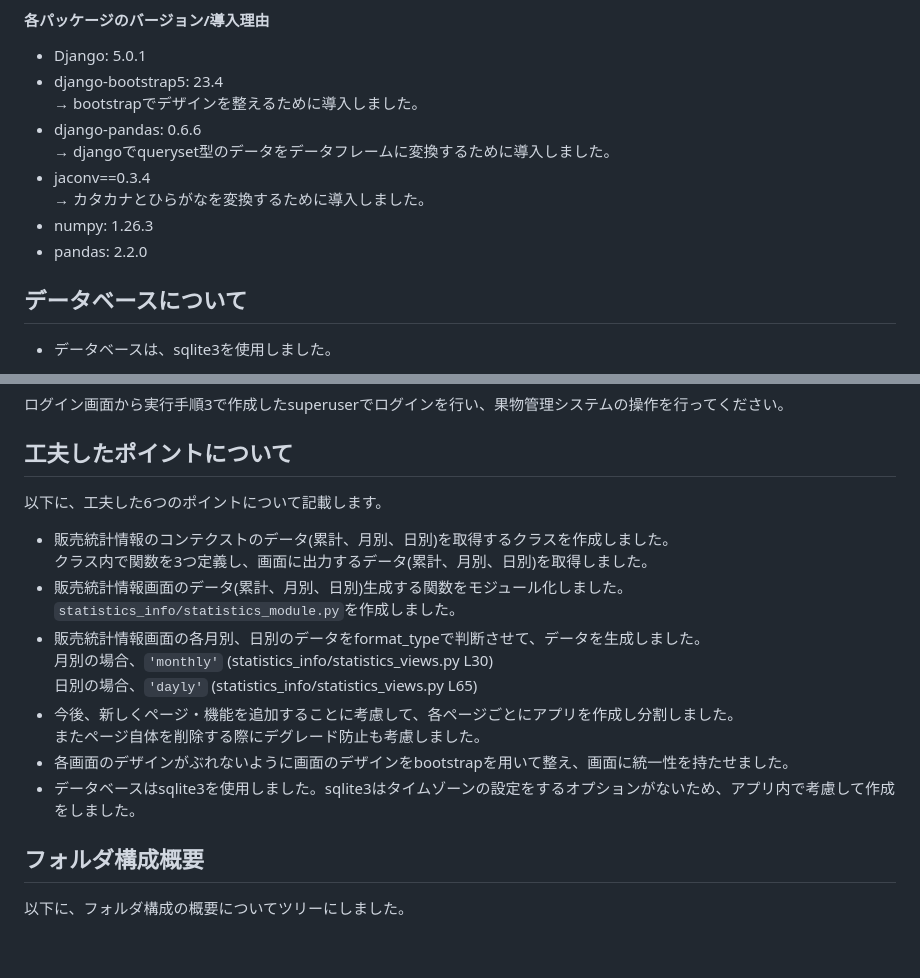
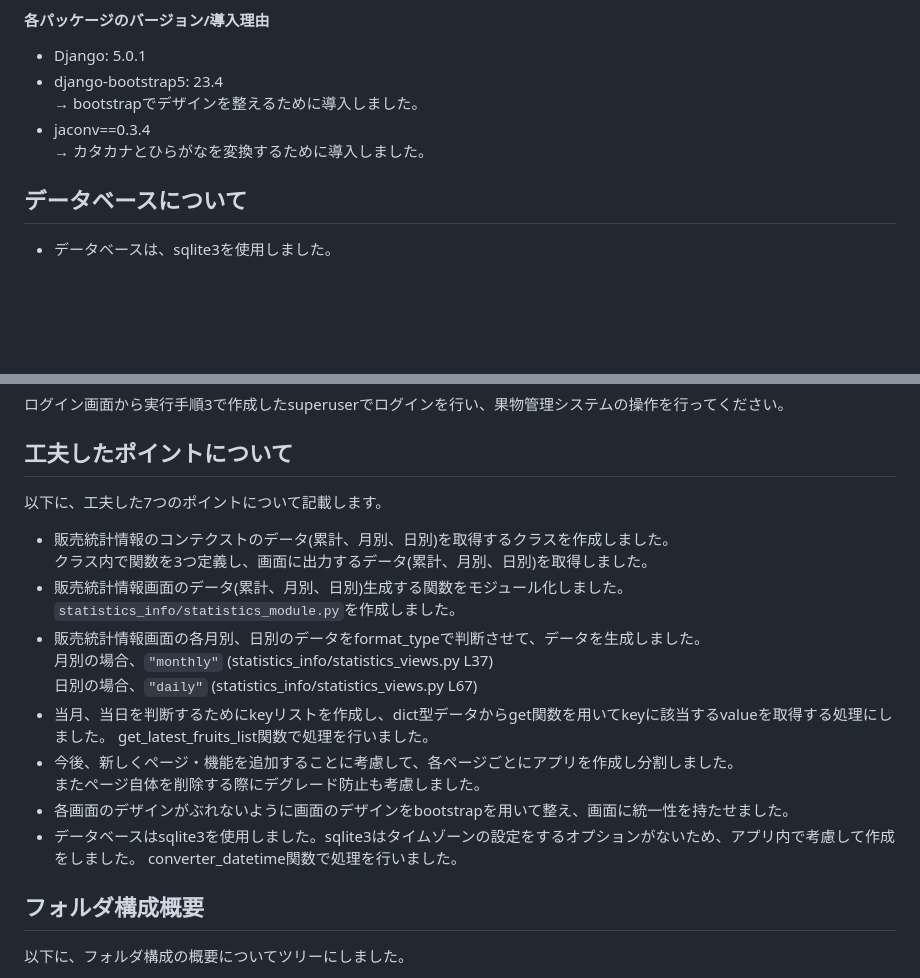
Before and after one commit to Tuttu13/fruit_subsystem, a Markdown page: README.md, 2 parts joined by grey strips. GitHub-like rendering; blank space fills up the shorter version.

Commit message:
readme　修正

````diff
--- a/README.md
+++ b/README.md
@@ -8,12 +8,8 @@
 - Django: 5.0.1
 - django-bootstrap5: 23.4
   → bootstrapでデザインを整えるために導入しました。
-- django-pandas: 0.6.6
-  → djangoでqueryset型のデータをデータフレームに変換するために導入しました。
 - jaconv==0.3.4
   → カタカナとひらがなを変換するために導入しました。
-- numpy: 1.26.3
-- pandas: 2.2.0
 
 ## データベースについて
 - データベースは、sqlite3を使用しました。
@@ -35,18 +31,21 @@
 ログイン画面から実行手順3で作成したsuperuserでログインを行い、果物管理システムの操作を行ってください。
 
 ## 工夫したポイントについて
-以下に、工夫した6つのポイントについて記載します。
+以下に、工夫した7つのポイントについて記載します。
 - 販売統計情報のコンテクストのデータ(累計、月別、日別)を取得するクラスを作成しました。
   クラス内で関数を3つ定義し、画面に出力するデータ(累計、月別、日別)を取得しました。
 - 販売統計情報画面のデータ(累計、月別、日別)生成する関数をモジュール化しました。
   ```statistics_info/statistics_module.py```を作成しました。
 - 販売統計情報画面の各月別、日別のデータをformat_typeで判断させて、データを生成しました。
-  月別の場合、```'monthly'```  (statistics_info/statistics_views.py L30)
-  日別の場合、```'dayly'```  (statistics_info/statistics_views.py L65)
+  月別の場合、```"monthly"```  (statistics_info/statistics_views.py L37)
+  日別の場合、```"daily"```  (statistics_info/statistics_views.py L67)
+- 当月、当日を判断するためにkeyリストを作成し、dict型データからget関数を用いてkeyに該当するvalueを取得する処理にしました。
+  get_latest_fruits_list関数で処理を行いました。
 - 今後、新しくページ・機能を追加することに考慮して、各ページごとにアプリを作成し分割しました。
   またページ自体を削除する際にデグレード防止も考慮しました。
 - 各画面のデザインがぶれないように画面のデザインをbootstrapを用いて整え、画面に統一性を持たせました。
 - データベースはsqlite3を使用しました。sqlite3はタイムゾーンの設定をするオプションがないため、アプリ内で考慮して作成をしました。
+  converter_datetime関数で処理を行いました。
 
 ## フォルダ構成概要
 以下に、フォルダ構成の概要についてツリーにしました。
````
